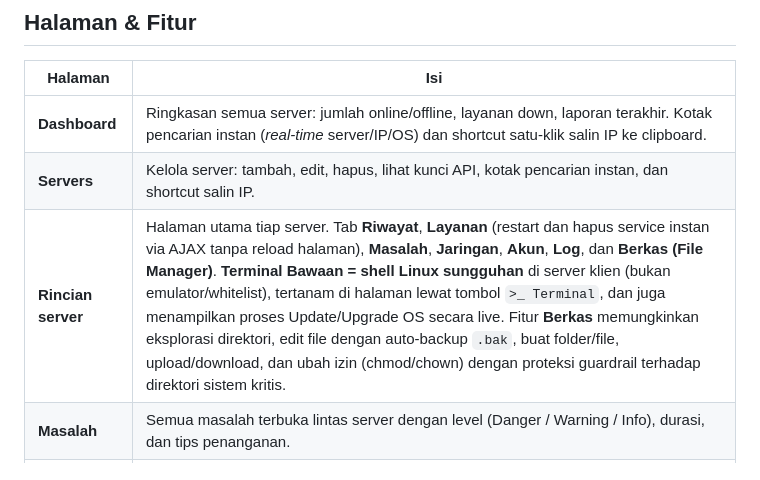
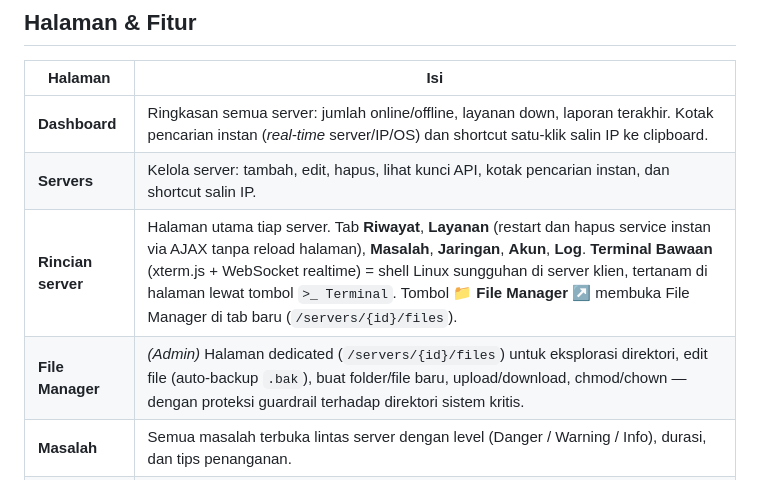
Before and after one commit to azhuka/pantau-server, a Markdown page: README.md, the part around the change. Drawn GitHub-style.

Commit message:
docs: update README to reflect File Manager as dedicated page

```diff
--- a/README.md
+++ b/README.md
@@ -88,7 +88,8 @@ Kalau belum ada, installer memintanya (dan bisa dilewati dengan
 |---|---|
 | **Dashboard** | Ringkasan semua server: jumlah online/offline, layanan down, laporan terakhir. Kotak pencarian instan (*real-time* server/IP/OS) dan shortcut satu-klik salin IP ke clipboard. |
 | **Servers** | Kelola server: tambah, edit, hapus, lihat kunci API, kotak pencarian instan, dan shortcut salin IP. |
-| **Rincian server** | Halaman utama tiap server. Tab **Riwayat**, **Layanan** (restart dan hapus service instan via AJAX tanpa reload halaman), **Masalah**, **Jaringan**, **Akun**, **Log**, dan **Berkas (File Manager)**. **Terminal Bawaan = shell Linux sungguhan** di server klien (bukan emulator/whitelist), tertanam di halaman lewat tombol `>_ Terminal`, dan juga menampilkan proses Update/Upgrade OS secara live. Fitur **Berkas** memungkinkan eksplorasi direktori, edit file dengan auto-backup `.bak`, buat folder/file, upload/download, dan ubah izin (chmod/chown) dengan proteksi guardrail terhadap direktori sistem kritis. |
+| **Rincian server** | Halaman utama tiap server. Tab **Riwayat**, **Layanan** (restart dan hapus service instan via AJAX tanpa reload halaman), **Masalah**, **Jaringan**, **Akun**, **Log**. **Terminal Bawaan** (xterm.js + WebSocket realtime) = shell Linux sungguhan di server klien, tertanam di halaman lewat tombol `>_ Terminal`. Tombol **📁 File Manager ↗** membuka File Manager di tab baru (`/servers/{id}/files`). |
+| **File Manager** | *(Admin)* Halaman dedicated (`/servers/{id}/files`) untuk eksplorasi direktori, edit file (auto-backup `.bak`), buat folder/file baru, upload/download, chmod/chown — dengan proteksi guardrail terhadap direktori sistem kritis. |
 | **Masalah** | Semua masalah terbuka lintas server dengan level (Danger / Warning / Info), durasi, dan tips penanganan. |
 | **Log** | Log server pusat: CPU/memori/beban/swap, proses teratas, disk, log service (pilih unit), dan log aplikasi. |
 | **Audit** | Jejak aksi admin: login, kelola server/service/user, perintah remote (restart, blokir IP, update paket, restart agen). |
```
